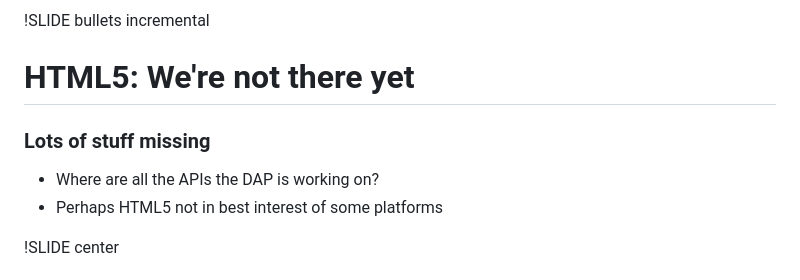
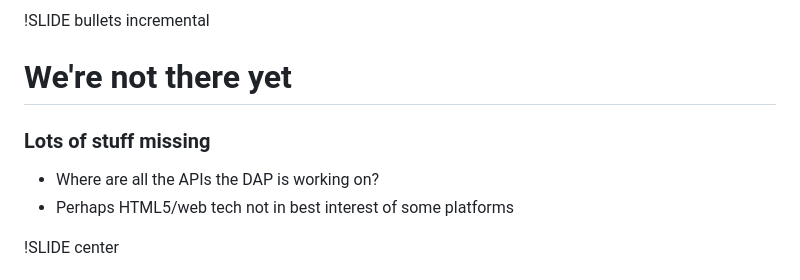
Before and after one commit to filmaj/oscon2011, a Markdown page: html5/01.md, the part around the change. Drawn GitHub-style.

```diff
--- a/html5/01.md
+++ b/html5/01.md
@@ -69,12 +69,12 @@
 
 !SLIDE bullets incremental
 
-# HTML5: We're not there yet
+# We're not there yet
 
 ### Lots of stuff missing
 
 * Where are all the APIs the DAP is working on?
-* Perhaps HTML5 not in best interest of some platforms
+* Perhaps HTML5/web tech not in best interest of some platforms
 
 !SLIDE center
 
```
Also changed, not shown: intro/1.md (+1 -1 lines), phonegap/01.md (+12 -6 lines), img/zen.jpg (added).
